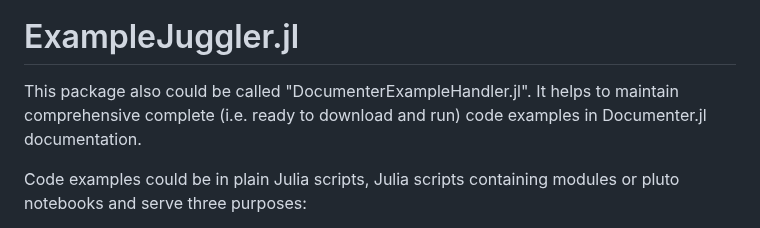
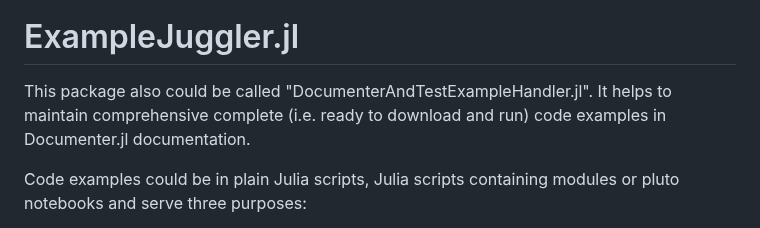
Before and after one commit to j-fu/ExampleJuggler.jl, a Markdown page: README.md, the part around the change. GitHub-like rendering.

```diff
--- a/README.md
+++ b/README.md
@@ -5,7 +5,7 @@
 
 # ExampleJuggler.jl
 
-This package also could be called "DocumenterExampleHandler.jl". It helps to maintain comprehensive complete (i.e. ready to download and run) code examples in Documenter.jl documentation.
+This package also could be called "DocumenterAndTestExampleHandler.jl". It helps to maintain comprehensive complete (i.e. ready to download and run) code examples in Documenter.jl documentation.
 
 Code examples could be in plain Julia scripts, Julia scripts containing modules or pluto notebooks and serve three purposes:
 - Ready to be run by users
```
